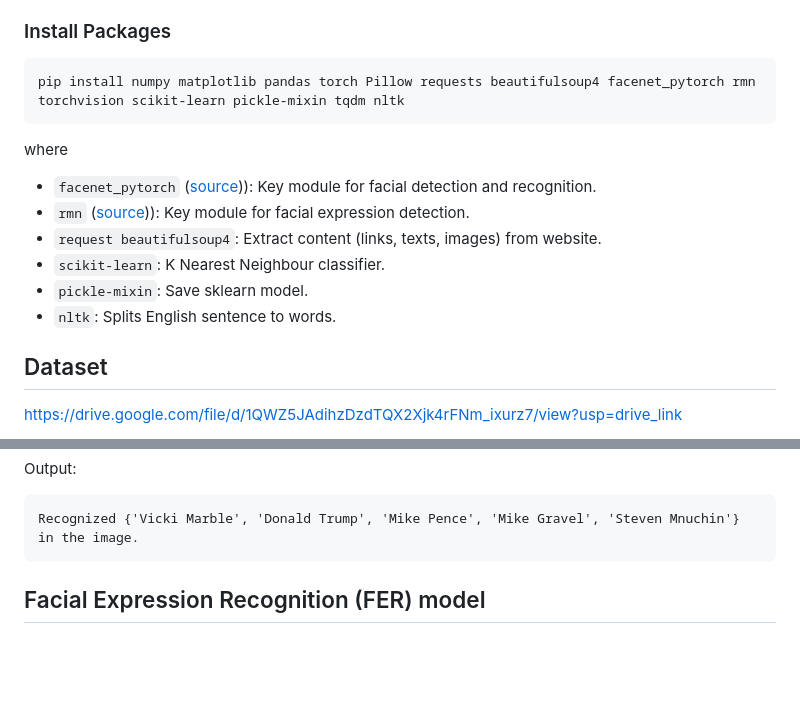
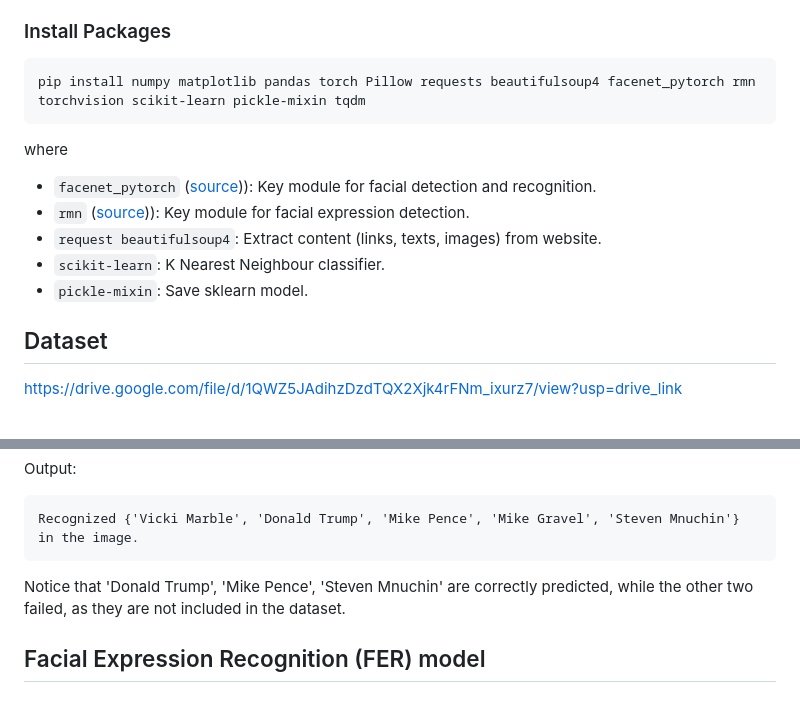
Before and after one commit to Chenfeng-Li/Politician-Image-Project, a Markdown page: README.md, 2 parts joined by grey strips. Drawn GitHub-style; blank space fills up the shorter version.

````diff
--- a/README.md
+++ b/README.md
@@ -3,7 +5,7 @@ Build up models to recognize the politicians in images from news websites
 
 ### Install Packages
 ```
-pip install numpy matplotlib pandas torch Pillow requests beautifulsoup4 facenet_pytorch rmn torchvision scikit-learn pickle-mixin tqdm nltk
+pip install numpy matplotlib pandas torch Pillow requests beautifulsoup4 facenet_pytorch rmn torchvision scikit-learn pickle-mixin tqdm
 ```
 
 where
@@ -13,7 +15,6 @@ where
   <li><code>request beautifulsoup4</code>: Extract content (links, texts, images) from website. </li>
   <li><code>scikit-learn</code>: K Nearest Neighbour classifier.</li>
   <li><code>pickle-mixin</code>: Save sklearn model.</li>
-  <li><code>nltk</code>: Splits English sentence to words.</li>
   </ul>
 
 
@@ -147,6 +148,7 @@ Output:
 ```
 Recognized {'Vicki Marble', 'Donald Trump', 'Mike Pence', 'Mike Gravel', 'Steven Mnuchin'} in the image.
 ```
+Notice that 'Donald Trump', 'Mike Pence', 'Steven Mnuchin' are correctly predicted, while the other two failed, as they are not included in the dataset.
 
 ## Facial Expression Recognition (FER) model
 
````
Also changed, not shown: other parts of README.md (+3 -1 lines).
